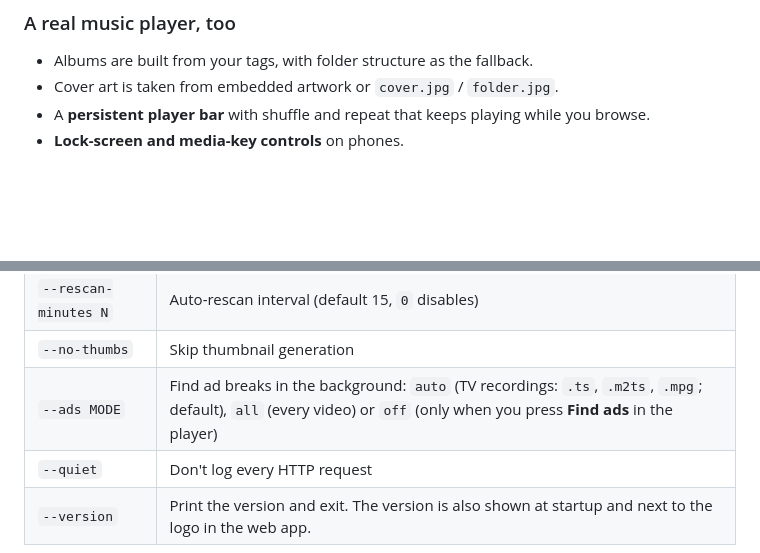
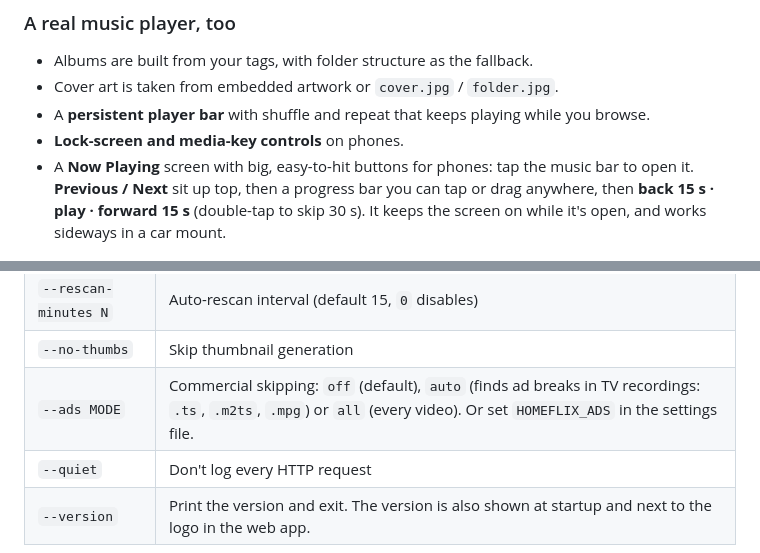
Before and after one commit to crash101g/homeflix, a Markdown page: README.md, 2 parts joined by grey strips. Drawn GitHub-style; blank space fills up the shorter version.

```diff
--- a/README.md
+++ b/README.md
@@ -78,6 +78,7 @@ It's one file and uses nothing outside the Python standard library. You can read
 - Cover art is taken from embedded artwork or `cover.jpg` / `folder.jpg`.
 - A **persistent player bar** with shuffle and repeat that keeps playing while you browse.
 - **Lock-screen and media-key controls** on phones.
+- A **Now Playing** screen with big, easy-to-hit buttons for phones: tap the music bar to open it. **Previous / Next** sit up top, then a progress bar you can tap or drag anywhere, then **back 15 s · play · forward 15 s** (double-tap to skip 30 s). It keeps the screen on while it's open, and works sideways in a car mount.
 
 <p align="center"><img src="docs/screenshots/music.png" alt="Album view with the track list, the current track highlighted, and the music player bar at the bottom" width="100%"></p>
 
@@ -178,7 +185,7 @@ python homeflix.py --videos "D:\Movies" --music "%USERPROFILE%\Music"   # Window
 | `--quality LEVEL` | Quality for files that must be converted: `balanced`, `high` (default) or `max` |
 | `--rescan-minutes N` | Auto-rescan interval (default 15, `0` disables) |
 | `--no-thumbs` | Skip thumbnail generation |
-| `--ads MODE` | Find ad breaks in the background: `auto` (TV recordings: `.ts`, `.m2ts`, `.mpg`; default), `all` (every video) or `off` (only when you press **Find ads** in the player) |
+| `--ads MODE` | Commercial skipping: `off` (default), `auto` (finds ad breaks in TV recordings: `.ts`, `.m2ts`, `.mpg`) or `all` (every video). Or set `HOMEFLIX_ADS` in the settings file. |
 | `--quiet` | Don't log every HTTP request |
 | `--version` | Print the version and exit. The version is also shown at startup and next to the logo in the web app. |
 
```
Also changed, not shown: other parts of README.md (+13 -7 lines), docs/screenshots/ad-skip-phone.jpg, docs/screenshots/ad-skip.jpg, 1 other file.
